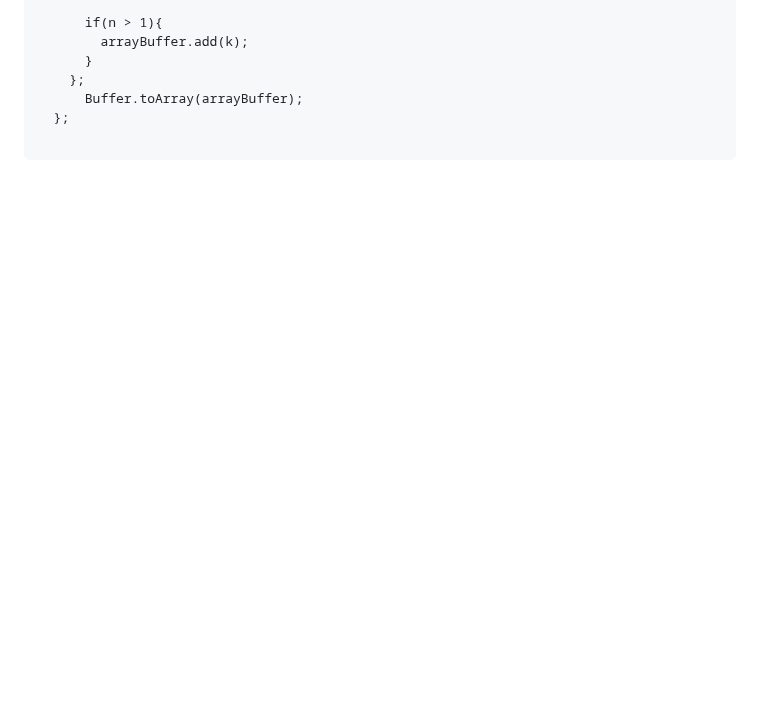
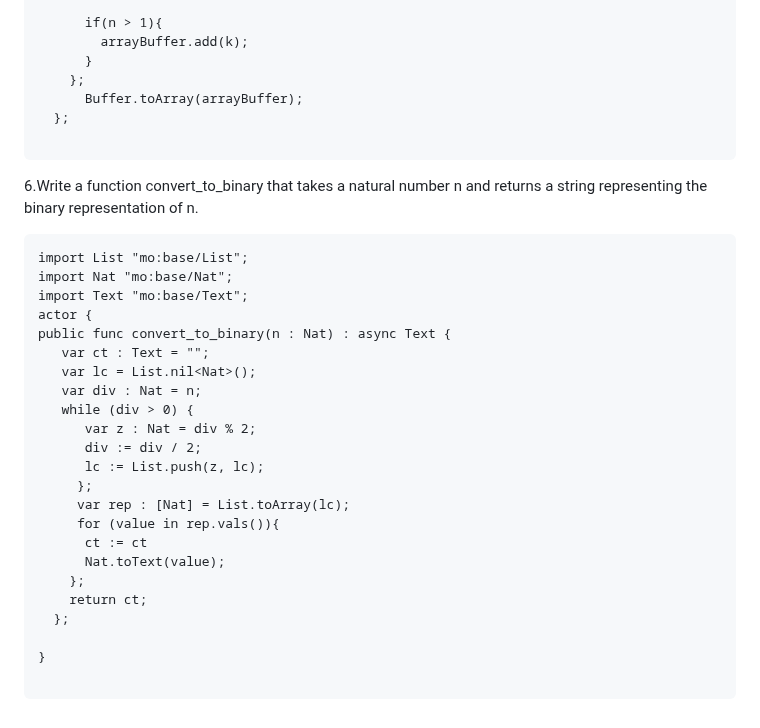
Before and after one commit to ozkangurhan/motokobootcamp2023, a Markdown page: day2/questions.md, the part around the change. Rendered like a GitHub page; blank space fills up the shorter version.

````diff
--- a/day2/questions.md
+++ b/day2/questions.md
@@ -144,3 +144,29 @@ public query func find_duplicates(a: [Nat]) : async [Nat] {
   };
 
 ```
+6.Write a function convert_to_binary that takes a natural number n and returns a string representing the binary representation of n.
+```
+import List "mo:base/List";
+import Nat "mo:base/Nat";
+import Text "mo:base/Text";
+actor {
+public func convert_to_binary(n : Nat) : async Text {
+   var ct : Text = "";
+   var lc = List.nil<Nat>();
+   var div : Nat = n;
+   while (div > 0) {
+      var z : Nat = div % 2;
+      div := div / 2;
+      lc := List.push(z, lc);
+     };
+     var rep : [Nat] = List.toArray(lc);
+     for (value in rep.vals()){
+      ct := ct
+      Nat.toText(value);
+    };
+    return ct;
+  };
+
+}
+
+```
````
